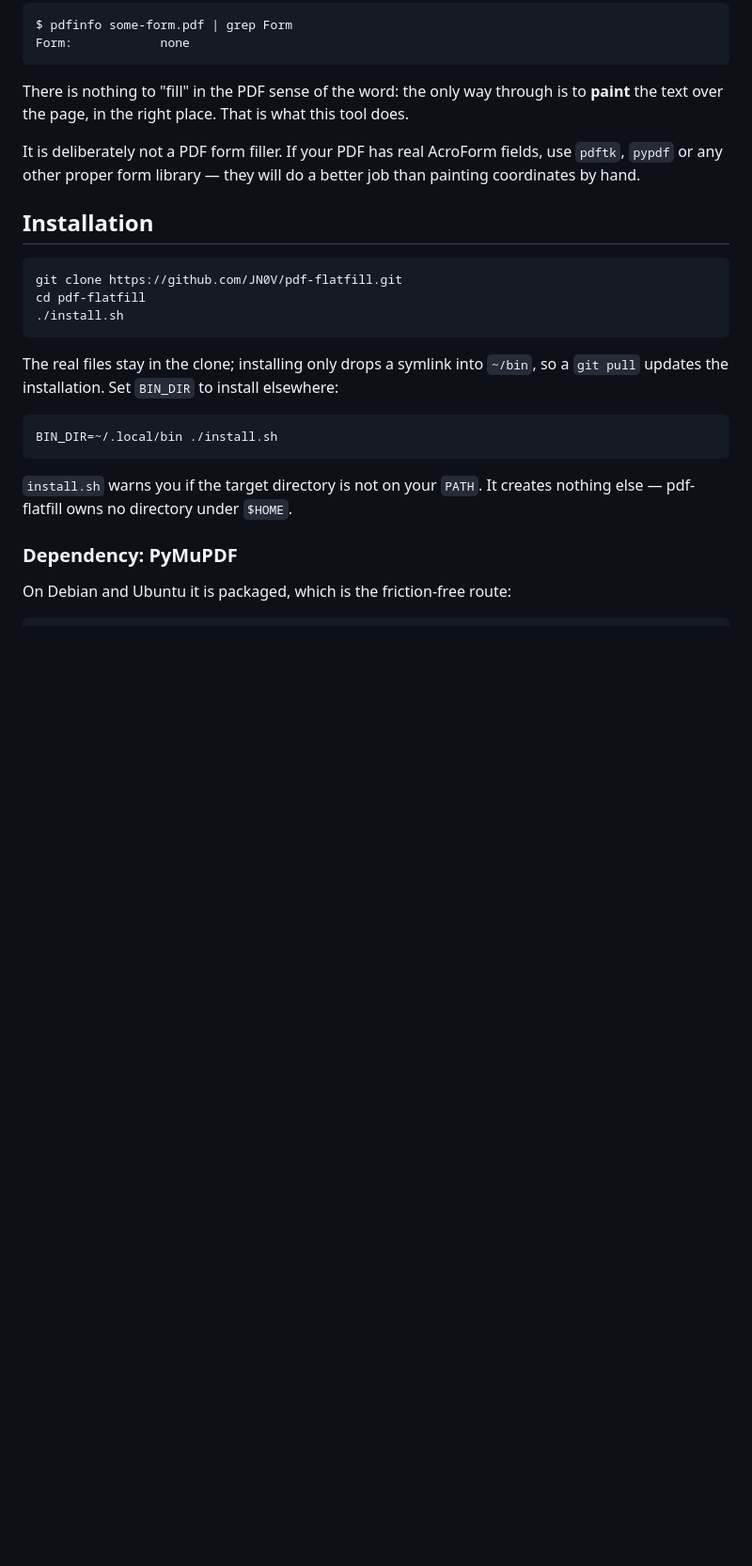
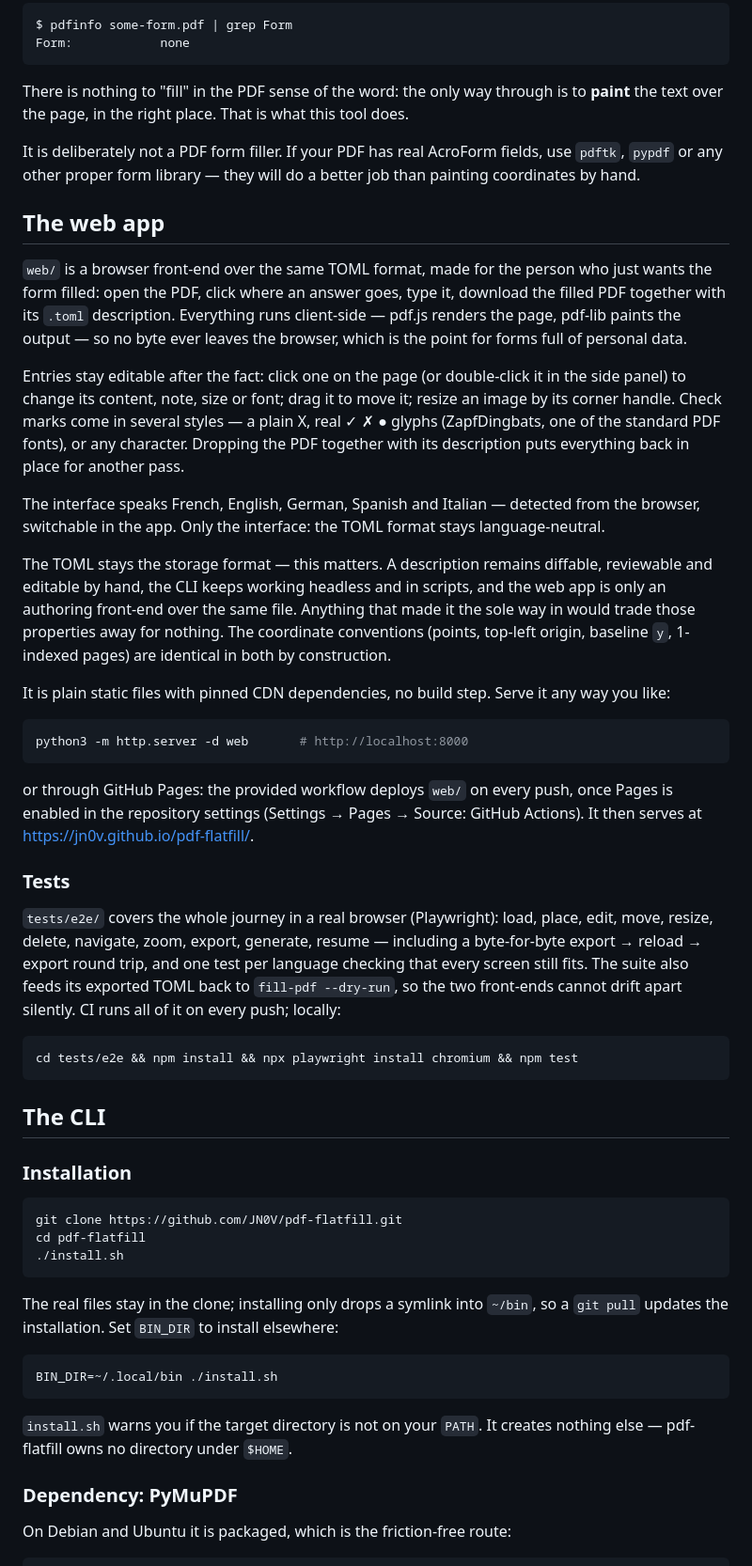
Before and after one commit to JN0V/pdf-flatfill, a Markdown page: README.md, the part around one of its changes. Shown at 94% size. GitHub-like rendering; blank space fills up the shorter version.

````diff
--- a/README.md
+++ b/README.md
@@ -21,7 +23,59 @@ It is deliberately not a PDF form filler. If your PDF has real AcroForm fields,
 use `pdftk`, `pypdf` or any other proper form library — they will do a better job
 than painting coordinates by hand.
 
-## Installation
+## The web app
+
+`web/` is a browser front-end over the same TOML format, made for the person who
+just wants the form filled: open the PDF, click where an answer goes, type it,
+download the filled PDF together with its `.toml` description. Everything runs
+client-side — pdf.js renders the page, pdf-lib paints the output — so no byte
+ever leaves the browser, which is the point for forms full of personal data.
+
+Entries stay editable after the fact: click one on the page (or double-click it
+in the side panel) to change its content, note, size or font; drag it to move
+it; resize an image by its corner handle. Check marks come in several styles —
+a plain X, real ✓ ✗ ● glyphs (ZapfDingbats, one of the standard PDF fonts), or
+any character. Dropping the PDF together with its description puts everything
+back in place for another pass.
+
+The interface speaks French, English, German, Spanish and Italian — detected
+from the browser, switchable in the app. Only the interface: the TOML format
+stays language-neutral.
+
+The TOML stays the storage format — this matters. A description remains
+diffable, reviewable and editable by hand, the CLI keeps working headless and in
+scripts, and the web app is only an authoring front-end over the same file.
+Anything that made it the sole way in would trade those properties away for
+nothing. The coordinate conventions (points, top-left origin, baseline `y`,
+1-indexed pages) are identical in both by construction.
+
+It is plain static files with pinned CDN dependencies, no build step. Serve it
+any way you like:
+
+```bash
+python3 -m http.server -d web       # http://localhost:8000
+```
+
+or through GitHub Pages: the provided workflow deploys `web/` on every push,
+once Pages is enabled in the repository settings (Settings → Pages → Source:
+GitHub Actions). It then serves at <https://jn0v.github.io/pdf-flatfill/>.
+
+### Tests
+
+`tests/e2e/` covers the whole journey in a real browser (Playwright): load,
+place, edit, move, resize, delete, navigate, zoom, export, generate, resume —
+including a byte-for-byte export → reload → export round trip, and one test per
+language checking that every screen still fits. The suite also feeds its
+exported TOML back to `fill-pdf --dry-run`, so the two front-ends cannot drift
+apart silently. CI runs all of it on every push; locally:
+
+```bash
+cd tests/e2e && npm install && npx playwright install chromium && npm test
+```
+
+## The CLI
+
+### Installation
 
 ```bash
 git clone https://github.com/JN0V/pdf-flatfill.git
````
Also changed, not shown: other parts of README.md (+8 -52 lines).
